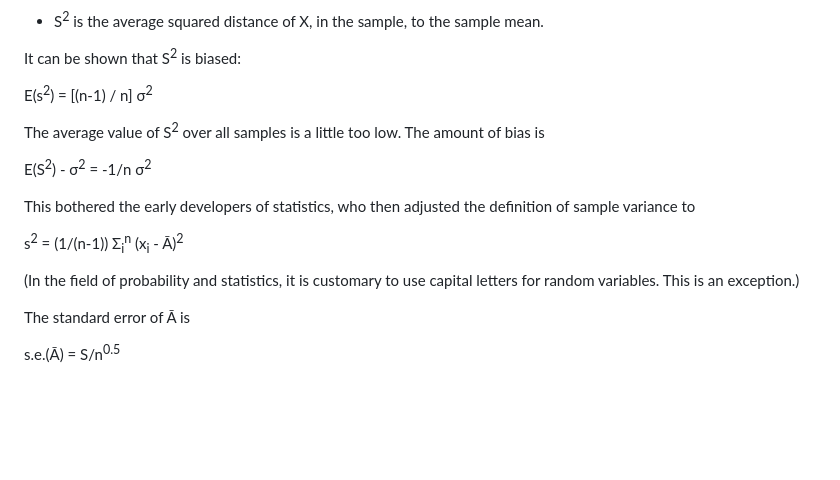
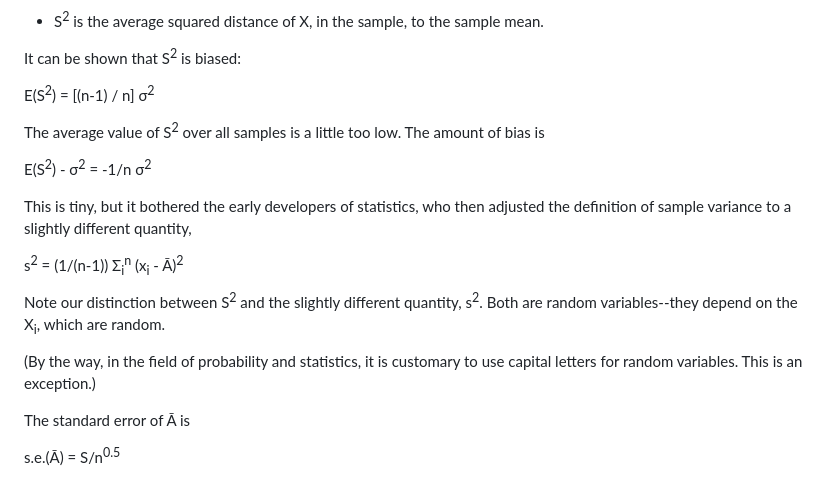
Before and after one commit to matloff/fastStat, a Markdown page: README.md, the part around the change. Rendered like a GitHub page; blank space fills up the shorter version.

```diff
--- a/README.md
+++ b/README.md
@@ -260,20 +260,23 @@ sample, to the sample mean.
 
 It can be shown that S<sup>2</sup> is biased:
 
-E(s<sup>2</sup>) = [(n-1) / n] &sigma;<sup>2</sup>
+E(S<sup>2</sup>) = [(n-1) / n] &sigma;<sup>2</sup>
 
 The average value of S<sup>2</sup> over all samples is a little too
 low.  The amount of bias is
 
 E(S<sup>2</sup>) -  &sigma;<sup>2</sup> = -1/n  &sigma;<sup>2</sup>
 
-This bothered the early developers of statistics, who then adjusted the
-definition of sample variance to
+This is tiny, but it bothered the early developers of statistics, who then adjusted the
+definition of sample variance to a slightly different quantity,
 
 s<sup>2</sup> = (1/(n-1)) &Sigma;<sub>i</sub><sup>n</sup>
 (x<sub>i</sub> - &#x100;)<sup>2</sup>
 
-(In the field of probability and statistics, it is customary to use
+Note our distinction between S<sup>2</sup> and the slightly different quantity,
+s<sup>2</sup>. Both are random variables--they depend on the X<sub>i</sub>, which are random.
+
+(By the way, in the field of probability and statistics, it is customary to use
 capital letters for random variables.  This is an exception.)
 
 The standard error of &#x100; is
```
